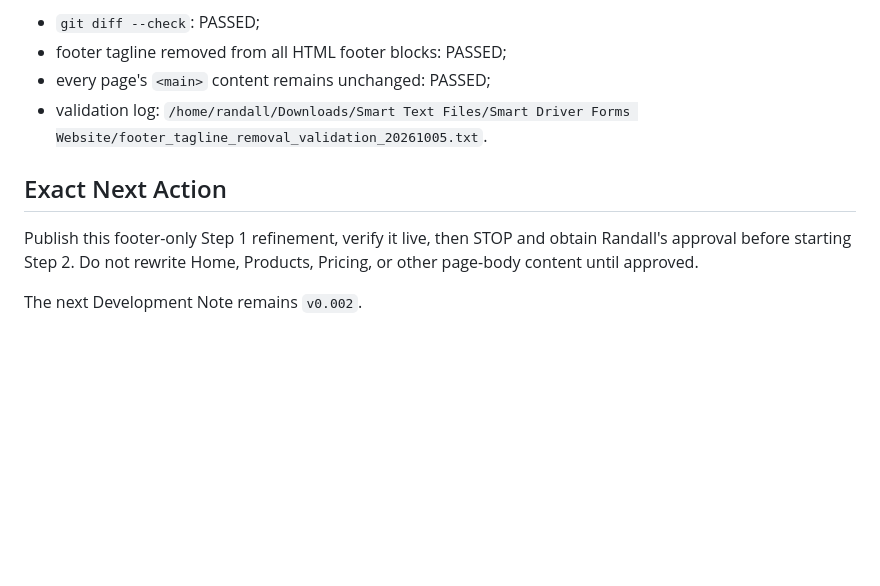
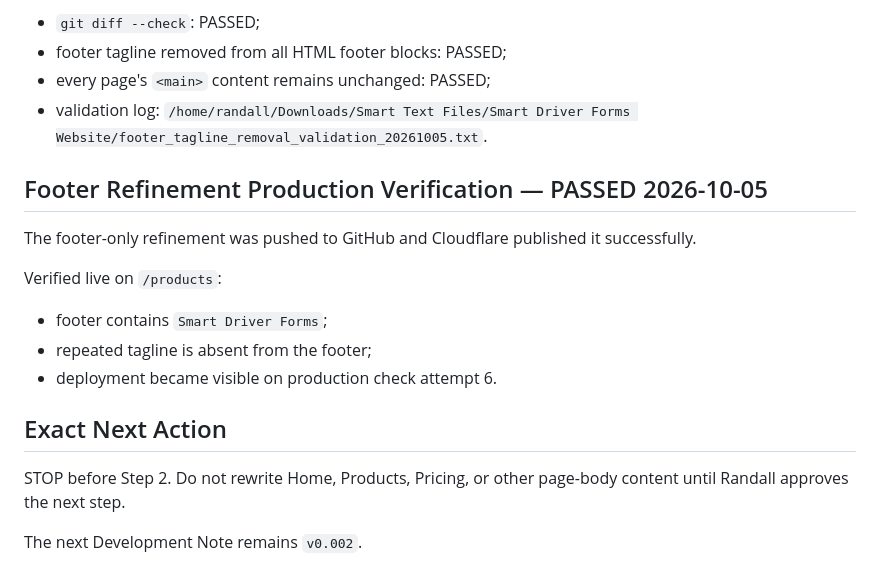
Before and after one commit to SmartDriverForms/website, a Markdown page: PROJECT_STATUS.md, the part around the change. GitHub-like rendering; blank space fills up the shorter version.

Commit message:
Record live footer refinement

```diff
--- a/PROJECT_STATUS.md
+++ b/PROJECT_STATUS.md
@@ -373,8 +373,18 @@ Validation:
 - every page's `<main>` content remains unchanged: PASSED;
 - validation log: `/home/randall/Downloads/Smart Text Files/Smart Driver Forms Website/footer_tagline_removal_validation_20261005.txt`.
 
+## Footer Refinement Production Verification — PASSED 2026-10-05
+
+The footer-only refinement was pushed to GitHub and Cloudflare published it successfully.
+
+Verified live on `/products`:
+
+- footer contains `Smart Driver Forms`;
+- repeated tagline is absent from the footer;
+- deployment became visible on production check attempt 6.
+
 ## Exact Next Action
 
-Publish this footer-only Step 1 refinement, verify it live, then STOP and obtain Randall's approval before starting Step 2. Do not rewrite Home, Products, Pricing, or other page-body content until approved.
+STOP before Step 2. Do not rewrite Home, Products, Pricing, or other page-body content until Randall approves the next step.
 
 The next Development Note remains `v0.002`.
```
Also changed, not shown: CHAT_RECOVERY.md (+5 -1 lines).
